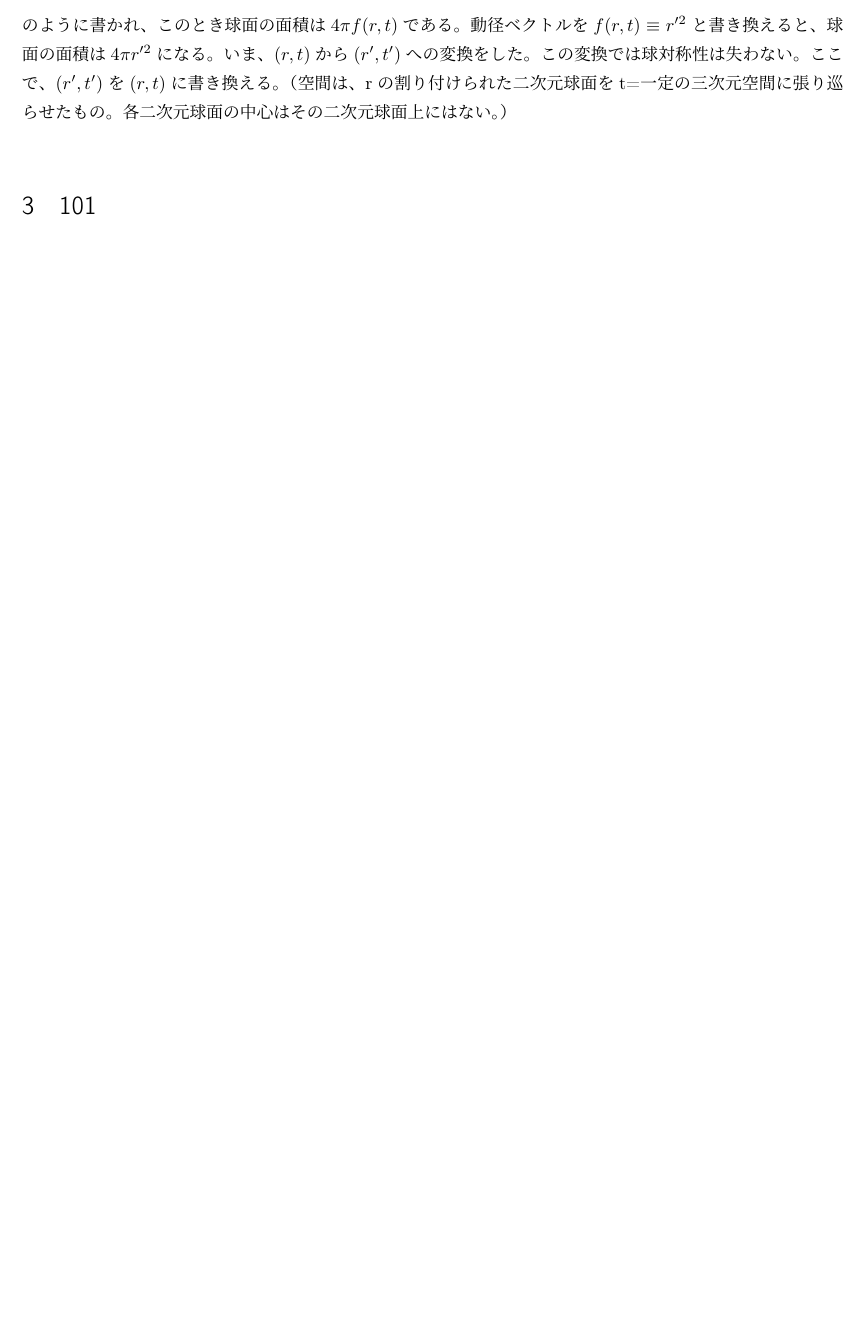
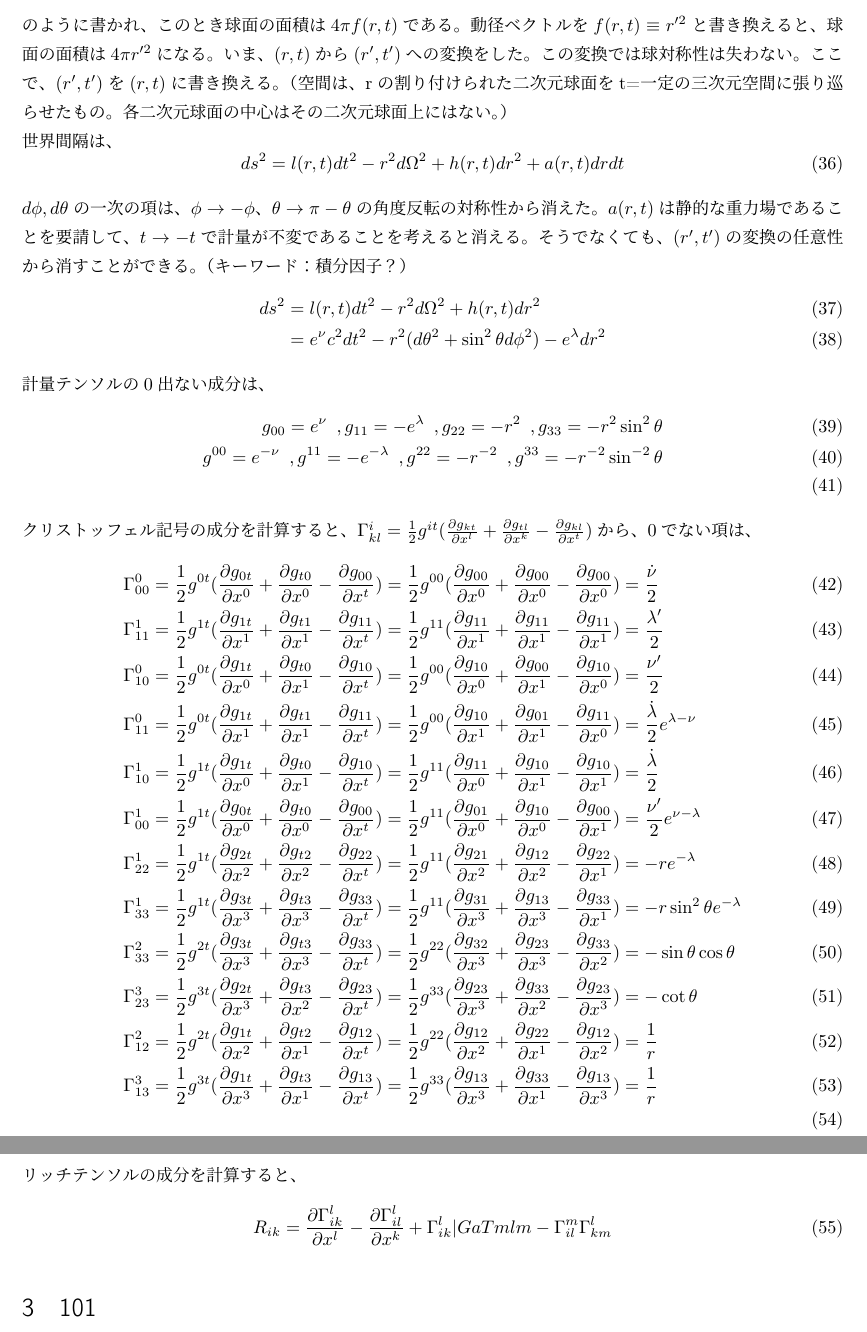
Before and after one commit to tychy/oh-my-GR, a LaTeX document (bakoten_sec99.tex): part of page 4 of 4 before the commit and two parts of pages 4 and 5 of 5 after it, the two joined at a grey line, cut so that both start at the same text, the shorter picture padded with empty space. Compiled offline with pLaTeX and dvipdfmx.

Commit message:
add : christffel

```diff
--- a/bakoten_sec99.tex
+++ b/bakoten_sec99.tex
@@ -11,12 +11,16 @@
 \newcommand{\pderx}[2][]{\pder[#1]{x^{#2}}}
 \newcommand{\pdergx}[2][]{\pderx[g_{#1}]{#2}}
 \newcommand{\half}{\frac{1}{2}}
+\newcommand{\hfpt}{\hspace{5pt}}
 \newcommand{\ddfrac}[2]{\frac{{#1}^2}{{#2}^2}}
 \newcommand{\beq}{\begin{equation}}
 \newcommand{\beql}[1]{\begin{equation}\label{#1}}
 \newcommand{\eeq}{\end{equation}}
 \newcommand{\eeqp}{\;\;\;.\end{equation}}
 \newcommand{\eeqc}{\;\;\;,\end{equation}}
+\newcommand{\GaT}[3]{\Gamma^{#1}_{#2 #3}}
+\newcommand{\Christfinside}[3]{\pdergx[#1 #3]{#2} + \pdergx[#3 #2]{#1} - \pdergx[#1 #2]{#3}}
+\newcommand{\Christf}[4]{\Gamma^{#1}_{#2 #3}=\half g^{#1 #4}(\Christfinside{#2}{#3}{#4})}
 \date{\today}
 \author{山田龍}
 \title{99-101}
@@ -155,6 +159,90 @@ ds^2 = cdt^2 - dr^2 - r^2(d\theta^2 + sin\theta d\phi^2)
 のように書かれ、このとき球面の面積は$4\pi f(r,t)$である。
 動径ベクトルを$f(r, t) \equiv r^{\prime 2}$と書き換えると、球面の面積は$4\pi r^{\prime 2}$になる。
 いま、$(r,t)$から$(r^\prime , t^\prime)$への変換をした。この変換では球対称性は失わない。ここで、$(r^\prime, t^\prime)$を$(r,t)$に書き換える。（空間は、rの割り付けられた二次元球面をt=一定の三次元空間に張り巡らせたもの。各二次元球面の中心はその二次元球面上にはない。）\\
+世界間隔は、
+\beq
+ds^2 = l(r, t) dt^ 2 -r^2 d\Omega^2 + h(r, t) dr^2 + a(r, t) dr dt
+\eeq
+$d\phi, d\theta$の一次の項は、$\phi \rightarrow -\phi$、$\theta \rightarrow \pi - \theta$の角度反転の対称性から消えた。
+$a(r, t)$は静的な重力場であることを要請して、$t \rightarrow -t$で計量が不変であることを考えると消える。そうでなくても、$(r^\prime, t^\prime)$の変換の任意性から消すことができる。（キーワード：積分因子？）
+%積分因子について書くb todo3
+\begin{align}
+    ds^2 &= l(r, t) dt^ 2 -r^2 d\Omega^2 + h(r, t) dr^2\\
+         &= e^\nu c^2 dt^ 2 -r^2 (d\theta^2 + \sin^2\theta d\phi^2) - e^\lambda dr^2
+\end{align}
+計量テンソルの$0$出ない成分は、
+\begin{align}
+    g_{00} = e^\nu \hfpt , g_{11} = -e^\lambda\hfpt ,g_{22} = -r^2\hfpt ,g_{33} = -r^2 \sin^2\theta\\
+    g^{00} = e^{-\nu} \hfpt , g^{11} = -e^{-\lambda\hfpt} ,g^{22} = -r^{-2}\hfpt ,g^{33} = -r^{-2} \sin^{-2}\theta\\
+\end{align}
+クリストッフェル記号の成分を計算すると、$\Gamma^i_{kl}=\half g^{it}(\pdergx[kt]{l} + \pdergx[tl]{k} - \pdergx[kl]{t})$から、$0$でない項は、
+\begin{align}
+    \Christf{0}{0}{0}{t} &=  \half g^{00} (\Christfinside{0}{0}{0}) = \frac{\dot{\nu}}{2}\\
+    \Christf{1}{1}{1}{t} &=  \half g^{11} (\Christfinside{1}{1}{1}) = \frac{\lambda^\prime}{2}\\
+    \Christf{0}{1}{0}{t} &=  \half g^{00} (\Christfinside{1}{0}{0}) = \frac{\nu^\prime}{2}\\
+    \Christf{0}{1}{1}{t} &=  \half g^{00} (\Christfinside{1}{1}{0}) = \frac{\dot{\lambda}}{2}e^{\lambda - \nu}\\
+    \Christf{1}{1}{0}{t} &=  \half g^{11} (\Christfinside{1}{0}{1}) = \frac{\dot{\lambda}}{2}\\
+    \Christf{1}{0}{0}{t} &=  \half g^{11} (\Christfinside{0}{0}{1}) = \frac{\nu^\prime }{2}e^{\nu - \lambda}\\
+    \Christf{1}{2}{2}{t} &=  \half g^{11} (\Christfinside{2}{2}{1}) = -re^{-\lambda}\\
+    \Christf{1}{3}{3}{t} &=  \half g^{11} (\Christfinside{3}{3}{1}) = -r\sin^2 \theta e^{-\lambda}\\
+    \Christf{2}{3}{3}{t} &=  \half g^{22} (\Christfinside{3}{3}{2}) = -\sin\theta \cos\theta\\
+    \Christf{3}{2}{3}{t} &=  \half g^{33} (\Christfinside{2}{3}{3}) = -\cot\theta\\
+    \Christf{2}{1}{2}{t} &=  \half g^{22} (\Christfinside{1}{2}{2}) = \frac{1}{r}\\
+    \Christf{3}{1}{3}{t} &=  \half g^{33} (\Christfinside{1}{3}{3}) = \frac{1}{r}\\
+\end{align}
+リッチテンソルの成分を計算すると、
+\beq
+    R_{ik} =  \pder[\Gamma^l_{ik}]{x^l} - \pder[\Gamma^l_{il}]{x^k}
+    + \GaT{l}{i}{k}|GaT{m}{l}{m} - \GaT{m}{i}{l}\GaT{l}{k}{m}
+\eeq
 
 \section{101}
+
+
+
+
+
+
+
+
+
+
+
+
+
+
+
+
+
+
+
+
+
+
+
+
+
+
+
+
+
+
+
+
+
+
+
+
+
+
+
+
+
+
+
+
+
+
+
+
 \end{document}
```
Also changed, not shown: bakoten_sec99.pdf, bakoten_sec99.tex (10 more changed lines).
